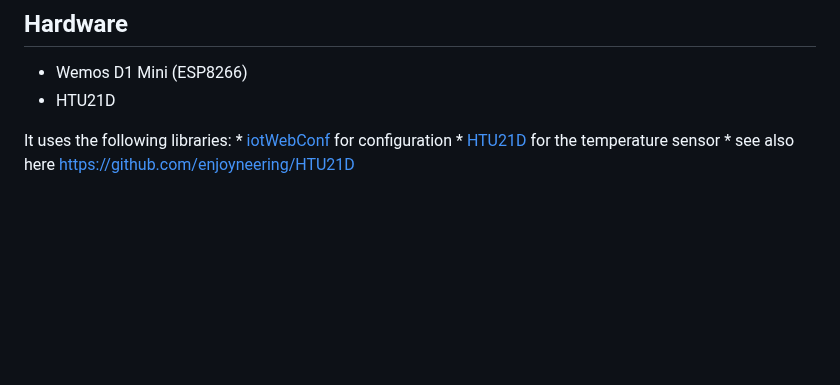
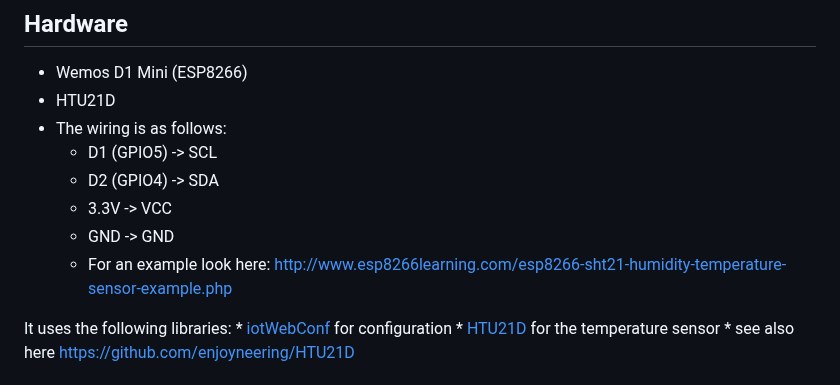
Before and after one commit to fre4242/WifiTemperatureSensor, a Markdown page: README.md, the part around one of its changes. Rendered like a GitHub page; blank space fills up the shorter version.

Commit message:
Added hardware wiring info

```diff
--- a/README.md
+++ b/README.md
@@ -9,6 +9,12 @@ In my environment it is used for a temperature monitoring of a garden sauna with
 ## Hardware
 * Wemos D1 Mini (ESP8266)
 * HTU21D
+* The wiring is as follows:
+    * D1 (GPIO5) -> SCL
+    * D2 (GPIO4) -> SDA
+    * 3.3V -> VCC
+    * GND -> GND
+    * For an example look here: http://www.esp8266learning.com/esp8266-sht21-humidity-temperature-sensor-example.php
 
 It uses the following libraries:
     * [iotWebConf](https://registry.platformio.org/libraries/prampec/IotWebConf?version=2.3.3) for configuration
```
Also changed, not shown: other parts of README.md (+1 -1 lines).
